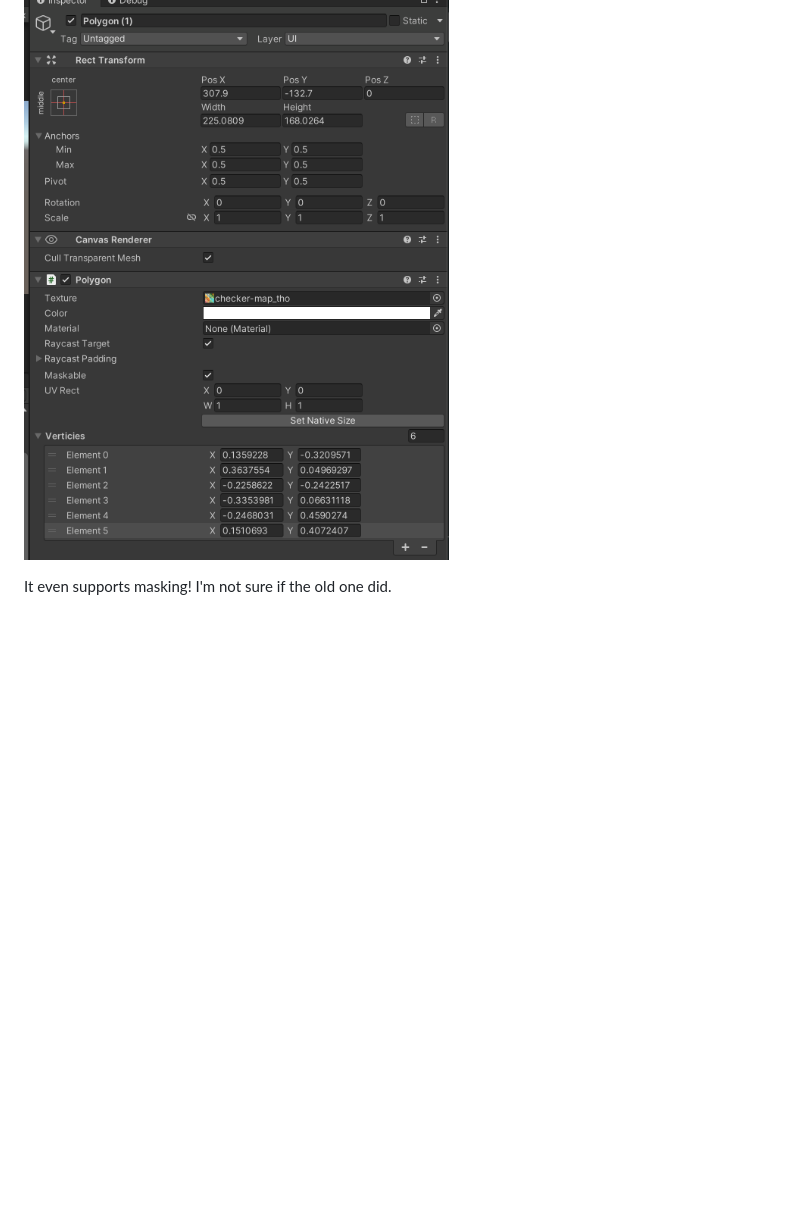
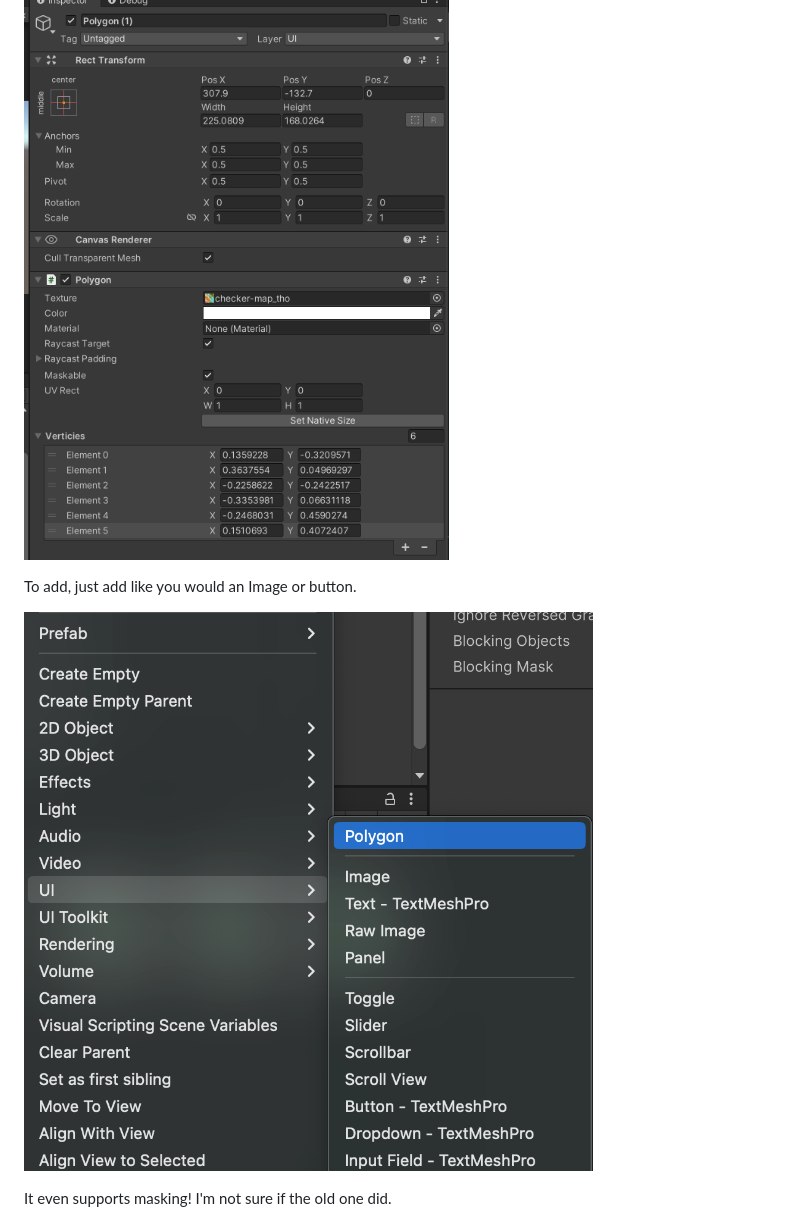
Before and after one commit to SentientDragon5/UnityUIPolygon, a Markdown page: README.md, the part around the change. GitHub-like rendering; pictures changed too: Images/Add.png (added); blank space fills up the shorter version.

Commit message:
add image

```diff
--- a/README.md
+++ b/README.md
@@ -11,6 +11,10 @@ I reimplemented it from scratch, so it should be futureproofed (for now!). If no
 
 ![alt text](https://github.com/SentientDragon5/UnityUIPolygon/blob/main/Images/Editor.png)
 
+To add, just add like you would an Image or button.
+
+![alt text](https://github.com/SentientDragon5/UnityUIPolygon/blob/main/Images/Add.png)
+
 It even supports masking! I'm not sure if the old one did.
 
 ![alt text](https://github.com/SentientDragon5/UnityUIPolygon/blob/main/Images/Masking.png)
```
